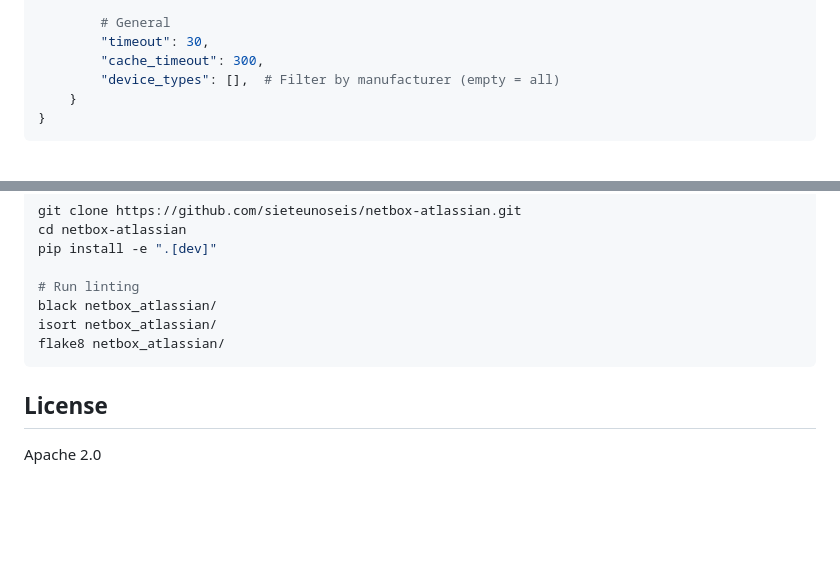
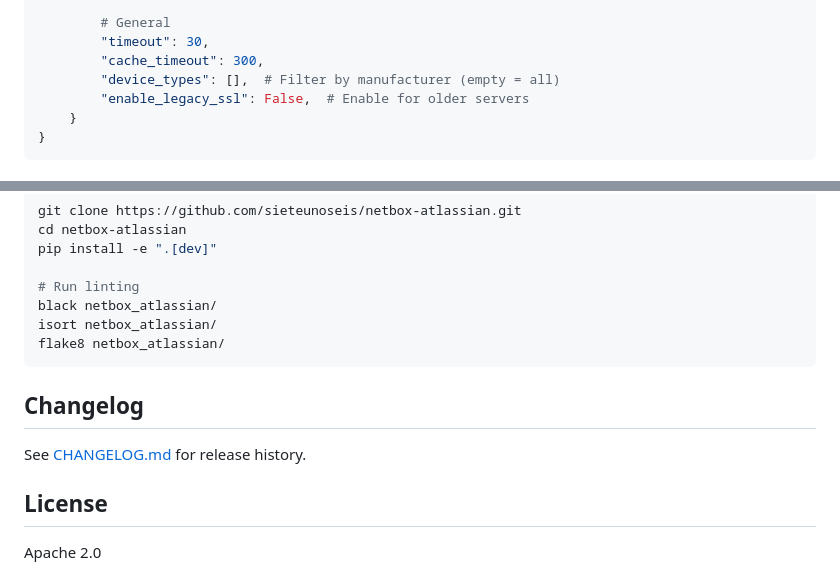
Before and after one commit to sieteunoseis/netbox-atlassian, a Markdown page: README.md, 2 parts joined by grey strips. GitHub-like rendering; blank space fills up the shorter version.

````diff
--- a/README.md
+++ b/README.md
@@ -69,6 +78,7 @@ PLUGINS_CONFIG = {
         "timeout": 30,
         "cache_timeout": 300,
         "device_types": [],  # Filter by manufacturer (empty = all)
+        "enable_legacy_ssl": False,  # Enable for older servers
     }
 }
 ```
@@ -150,6 +170,10 @@ isort netbox_atlassian/
 flake8 netbox_atlassian/
 ```
 
+## Changelog
+
+See [CHANGELOG.md](CHANGELOG.md) for release history.
+
 ## License
 
 Apache 2.0
````
Also changed, not shown: other parts of README.md (+21 -2 lines).
